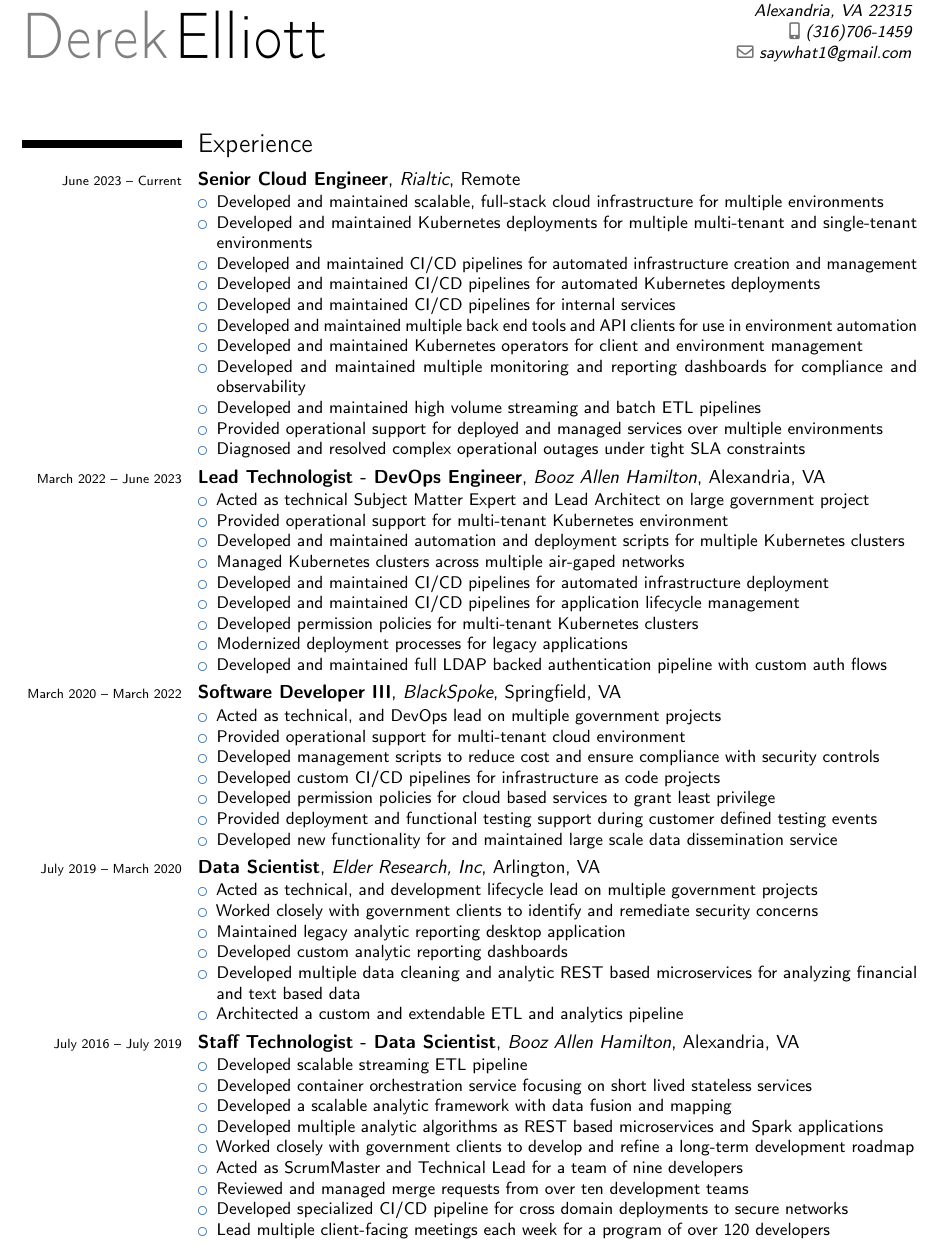
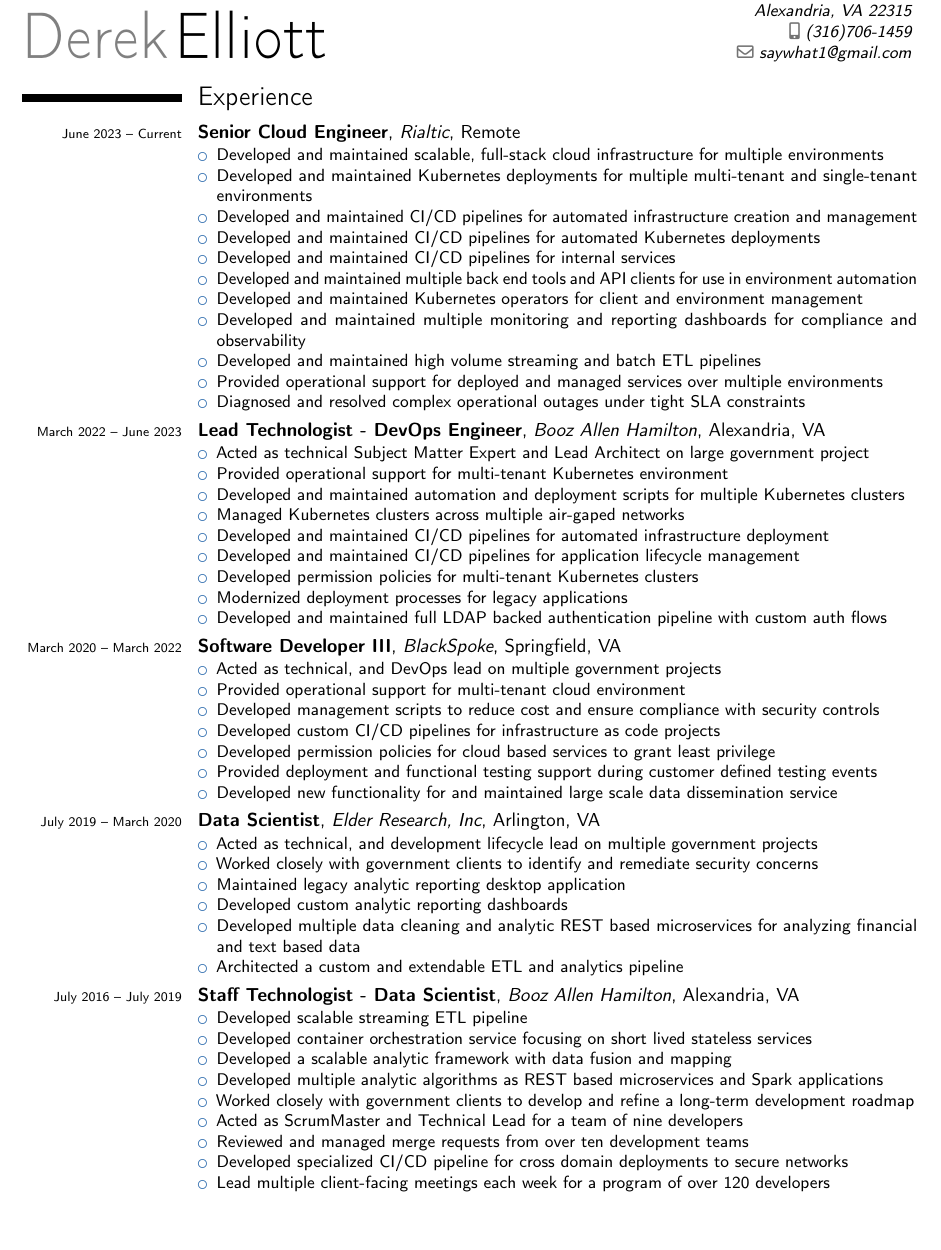
Before and after one commit to derek-elliott/resume, a LaTeX CV (resume.tex): part of page 1 of 2, cut so that both start at the same text, the shorter picture padded with empty space. Compiled offline with pdfLaTeX.

Commit message:
Reduce whitespace between title and first section

```diff
--- a/resume.tex
+++ b/resume.tex
@@ -14,13 +14,12 @@
 \address{7619 Hayfield Rd}{Alexandria, VA 22315}
 \mobile{(316)706-1459}
 \email{saywhat1@gmail.com}
-
 %----------------------------------------------------------------------------------
 %            content
 %----------------------------------------------------------------------------------
-
 \begin{document}
 \maketitle
+\vspace*{-2.5em}
 
 \section{Experience}\label{sec:experience}
 \input{experience}
```
